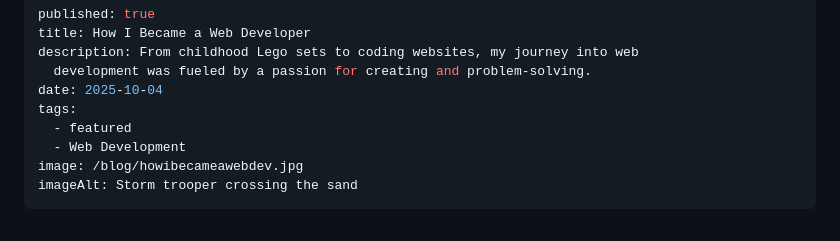
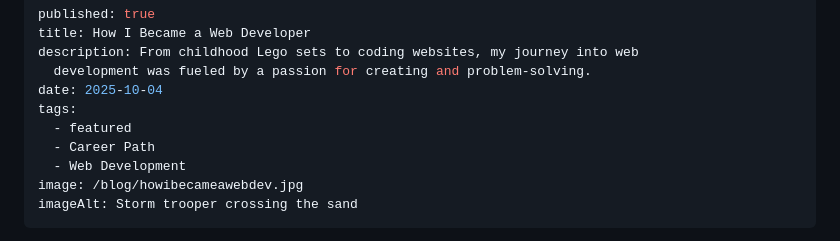
Before and after one commit to johnmlilly/johnsblog, a Markdown page: src/blog/how-i-became-a-web-developer.md, the part around the change. Rendered like a GitHub page.

Commit message:
Update src/blog/how-i-became-a-web-developer.md (via Pages CMS)

```diff
--- a/src/blog/how-i-became-a-web-developer.md
+++ b/src/blog/how-i-became-a-web-developer.md
@@ -6,6 +6,7 @@ description: From childhood Lego sets to coding websites, my journey into web
 date: 2025-10-04
 tags:
   - featured
+  - Career Path
   - Web Development
 image: /blog/howibecameawebdev.jpg
 imageAlt: Storm trooper crossing the sand
```
